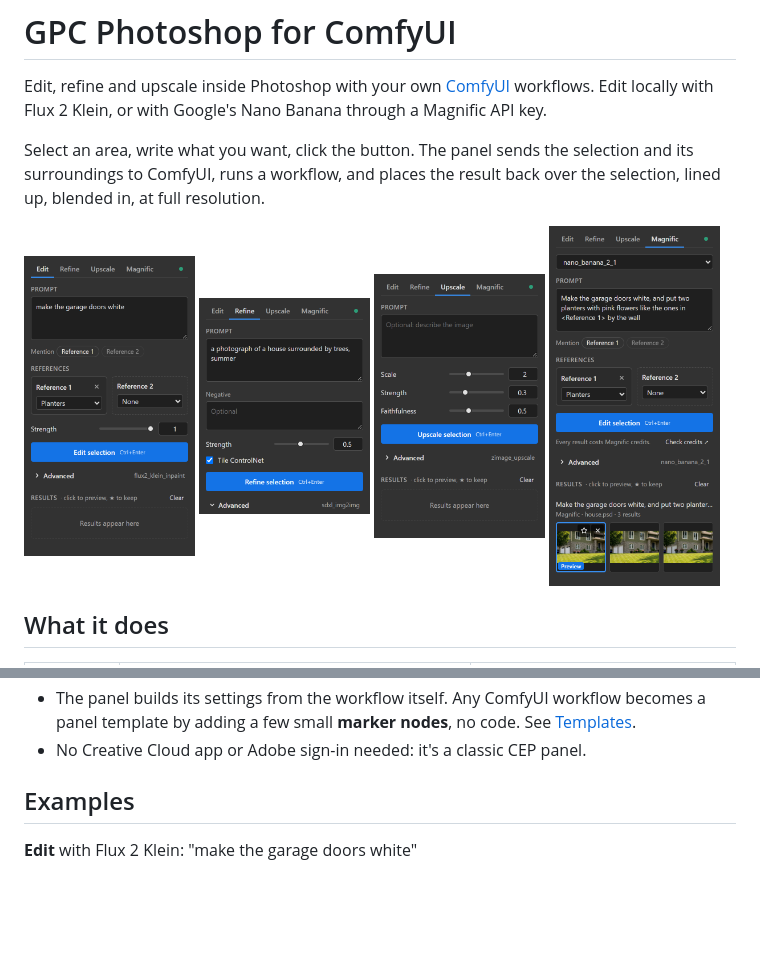
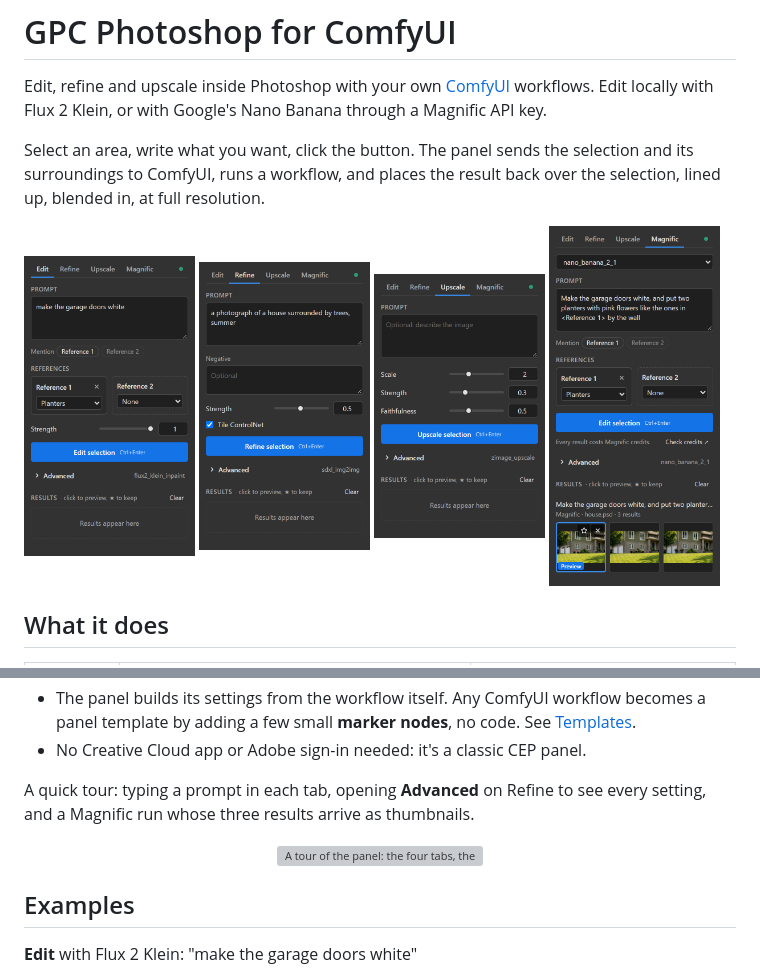
Before and after one commit to gprzzzz/ComfyUI_GPC_Photoshop, a Markdown page: README.md, 2 parts joined by grey strips. Drawn GitHub-style; pictures changed too: docs/images/panel-refine-top.png (deleted), docs/images/panel-refine.png; blank space fills up the shorter version; grey boxes are pictures that could not be loaded.

Commit message:
Top-align the tab screenshots and add a tour GIF
Inline images line up at the bottom by default, so the four tab
screenshots of different heights looked ragged. The Refine one was
cropped from the Advanced-open shot and showed an open arrow with
nothing under it; it's now its own collapsed shot. The GIF shows the
settings under Advanced without making the static shots look complex.

Co-Authored-By: Claude Opus 5.5 <noreply@anthropic.com>

```diff
--- a/README.md
+++ b/README.md
@@ -8,10 +8,10 @@ surroundings to ComfyUI, runs a workflow, and places the result back over the se
 blended in, at full resolution.
 
 <p>
-  <img src="docs/images/panel-edit.png" width="24%" alt="Edit tab: prompt, reference slots, strength">
-  <img src="docs/images/panel-refine-top.png" width="24%" alt="Refine tab: prompt, negative, strength, tile ControlNet">
-  <img src="docs/images/panel-upscale.png" width="24%" alt="Upscale tab">
-  <img src="docs/images/panel-magnific.png" width="24%" alt="Magnific tab with three results">
+  <img src="docs/images/panel-edit.png" width="24%" align="top" alt="Edit tab: prompt, reference slots, strength">
+  <img src="docs/images/panel-refine.png" width="24%" align="top" alt="Refine tab: prompt, negative, strength, tile ControlNet">
+  <img src="docs/images/panel-upscale.png" width="24%" align="top" alt="Upscale tab">
+  <img src="docs/images/panel-magnific.png" width="24%" align="top" alt="Magnific tab with three results">
 </p>
 
 ## What it does
@@ -29,6 +29,13 @@ blended in, at full resolution.
 - The panel builds its settings from the workflow itself. Any ComfyUI workflow becomes a panel template
   by adding a few small **marker nodes**, no code. See [Templates](docs/templates.md).
 - No Creative Cloud app or Adobe sign-in needed: it's a classic CEP panel.
+
+A quick tour: typing a prompt in each tab, opening **Advanced** on Refine to see every setting, and a
+Magnific run whose three results arrive as thumbnails.
+
+<p align="center">
+  <img src="docs/images/panel-tour.gif" width="320" alt="A tour of the panel: the four tabs, the Advanced settings, and a Magnific run with three results">
+</p>
 
 ## Examples
 
```
Also changed, not shown: docs/usage.md (+1 -1 lines), docs/images/panel-refine-advanced.png (added), 1 other file.
